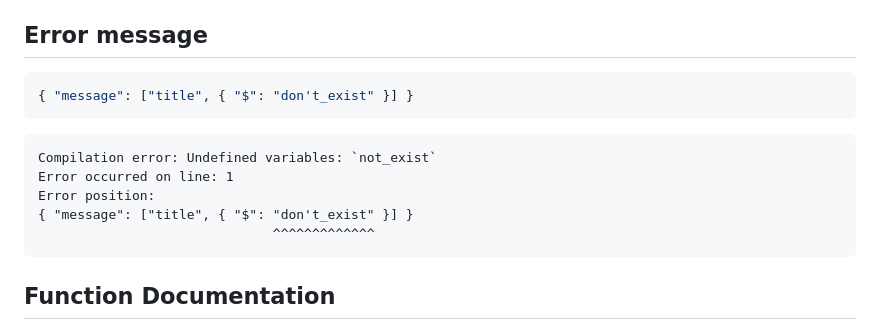
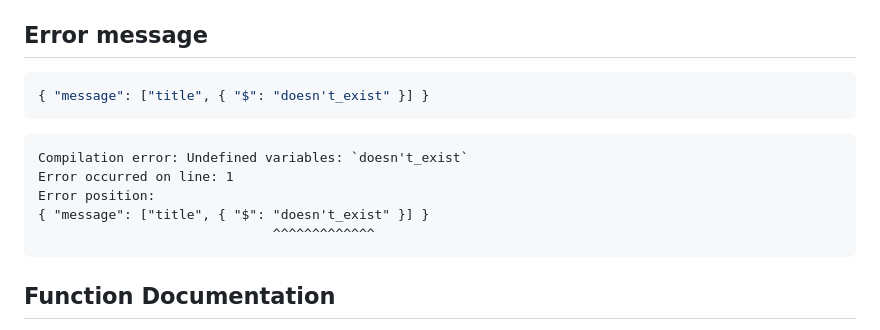
Before and after one commit to HAL-G1THuB/jsonpiler, a Markdown page: README.md, the part around the change. Rendered like a GitHub page.

Commit message:
Version 0.3.0

````diff
--- a/README.md
+++ b/README.md
@@ -69,14 +69,14 @@ The program returns the integer ID of the button pressed in the message box (cur
 ## Error message
 
 ```json
-{ "message": ["title", { "$": "don't_exist" }] }
+{ "message": ["title", { "$": "doesn't_exist" }] }
 ```
 
 ```text
-Compilation error: Undefined variables: `not_exist`
+Compilation error: Undefined variables: `doesn't_exist`
 Error occurred on line: 1
 Error position:
-{ "message": ["title", { "$": "don't_exist" }] }
+{ "message": ["title", { "$": "doesn't_exist" }] }
                               ^^^^^^^^^^^^^
 ```
 
````
